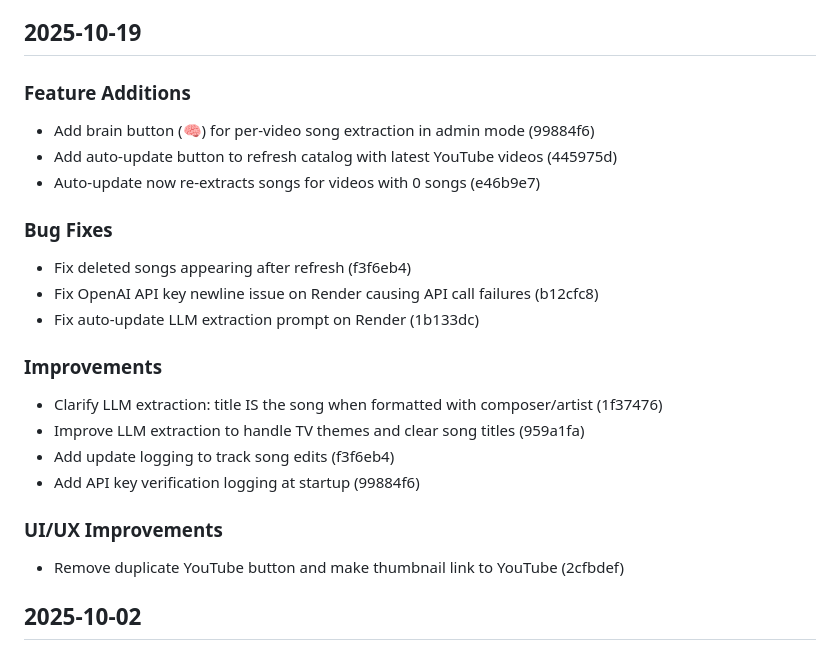
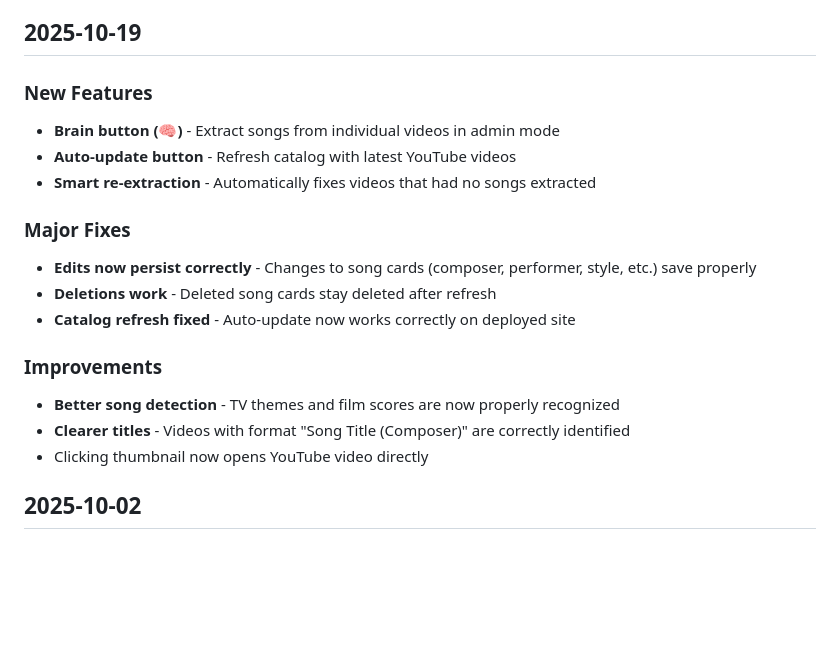
Before and after one commit to ColinusM/Piano-Jazz-Concept, a Markdown page: CHANGELOG.md, the part around the change. GitHub-like rendering; blank space fills up the shorter version.

Commit message:
Simplify changelog to be user-friendly and non-technical

```diff
--- a/CHANGELOG.md
+++ b/CHANGELOG.md
@@ -4,24 +4,20 @@ All notable changes to Piano Jazz Concept will be documented in this file.
 
 ## 2025-10-19
 
-### Feature Additions
-- Add brain button (🧠) for per-video song extraction in admin mode (99884f6)
-- Add auto-update button to refresh catalog with latest YouTube videos (445975d)
-- Auto-update now re-extracts songs for videos with 0 songs (e46b9e7)
+### New Features
+- **Brain button (🧠)** - Extract songs from individual videos in admin mode
+- **Auto-update button** - Refresh catalog with latest YouTube videos
+- **Smart re-extraction** - Automatically fixes videos that had no songs extracted
 
-### Bug Fixes
-- Fix deleted songs appearing after refresh (f3f6eb4)
-- Fix OpenAI API key newline issue on Render causing API call failures (b12cfc8)
-- Fix auto-update LLM extraction prompt on Render (1b133dc)
+### Major Fixes
+- **Edits now persist correctly** - Changes to song cards (composer, performer, style, etc.) save properly
+- **Deletions work** - Deleted song cards stay deleted after refresh
+- **Catalog refresh fixed** - Auto-update now works correctly on deployed site
 
 ### Improvements
-- Clarify LLM extraction: title IS the song when formatted with composer/artist (1f37476)
-- Improve LLM extraction to handle TV themes and clear song titles (959a1fa)
-- Add update logging to track song edits (f3f6eb4)
-- Add API key verification logging at startup (99884f6)
-
-### UI/UX Improvements
-- Remove duplicate YouTube button and make thumbnail link to YouTube (2cfbdef)
+- **Better song detection** - TV themes and film scores are now properly recognized
+- **Clearer titles** - Videos with format "Song Title (Composer)" are correctly identified
+- Clicking thumbnail now opens YouTube video directly
 
 ## 2025-10-02
 
```
